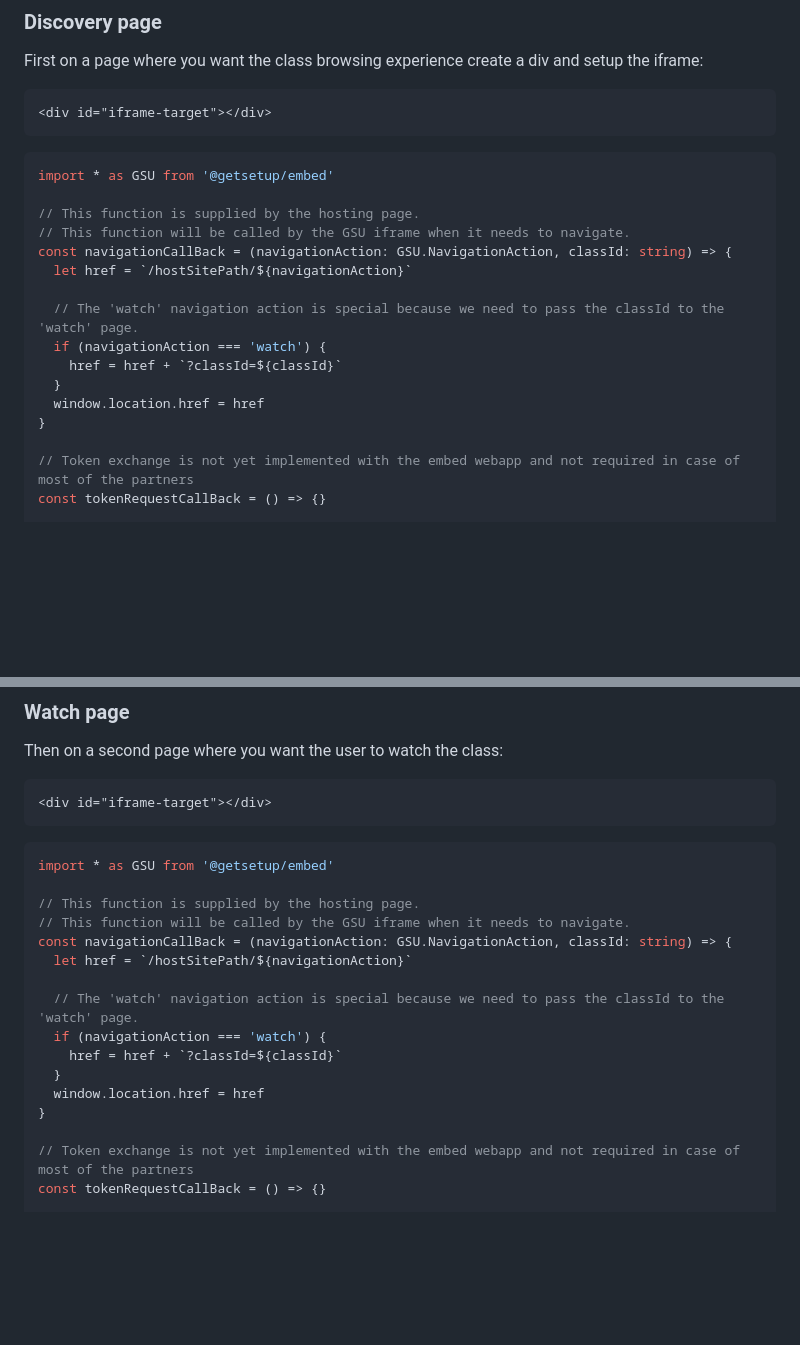
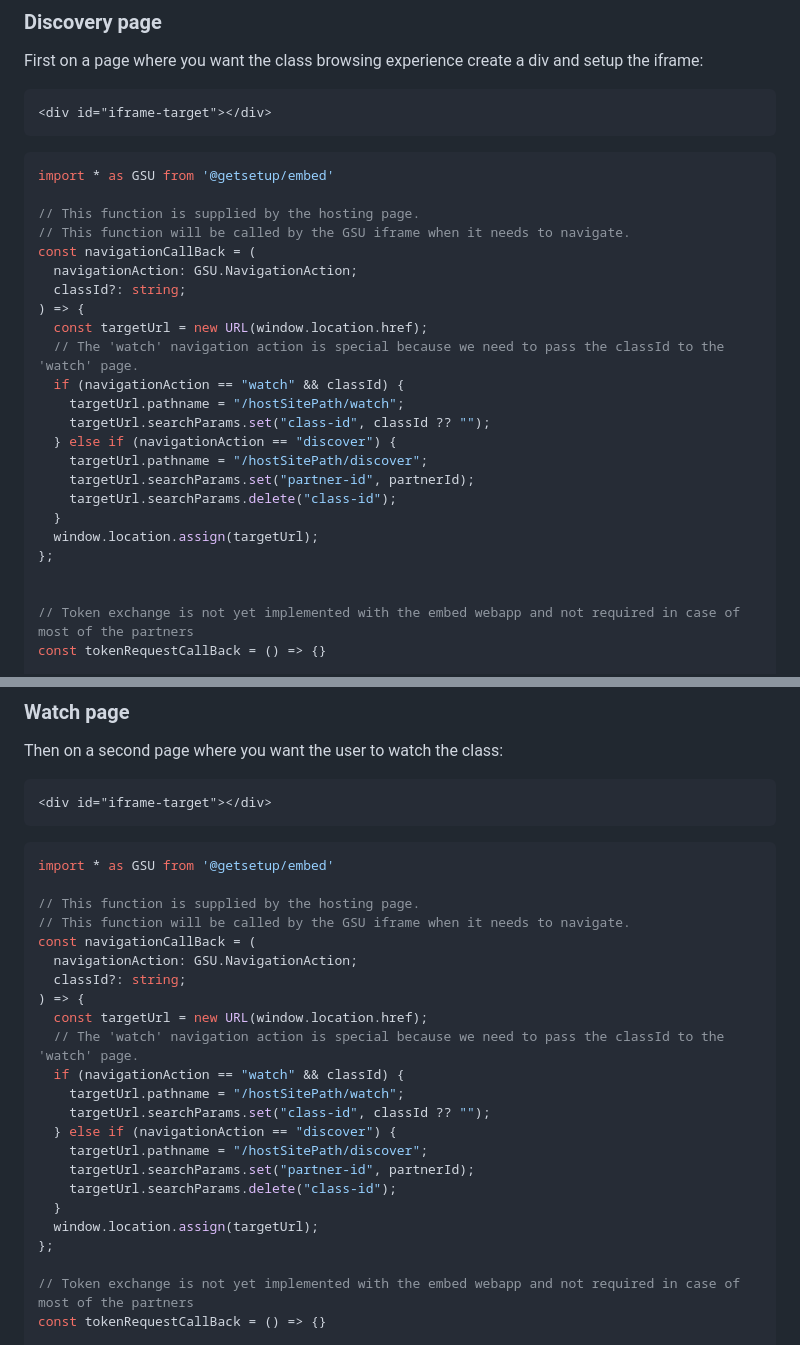
Before and after one commit to getsetup-io/embed-npm-package, a Markdown page: docs/quickstart-upgrade.md, 2 parts joined by grey strips. Drawn GitHub-style; blank space fills up the shorter version.

Commit message:
Updated documentation for navigation callback function

```diff
--- a/docs/quickstart-upgrade.md
+++ b/docs/quickstart-upgrade.md
@@ -27,15 +27,23 @@ import * as GSU from '@getsetup/embed'
 
 // This function is supplied by the hosting page.
 // This function will be called by the GSU iframe when it needs to navigate.
-const navigationCallBack = (navigationAction: GSU.NavigationAction, classId: string) => {
-  let href = `/hostSitePath/${navigationAction}`
+const navigationCallBack = (
+  navigationAction: GSU.NavigationAction;
+  classId?: string;
+) => {
+  const targetUrl = new URL(window.location.href);
+  // The 'watch' navigation action is special because we need to pass the classId to the 'watch' page.
+  if (navigationAction == "watch" && classId) {
+    targetUrl.pathname = "/hostSitePath/watch";
+    targetUrl.searchParams.set("class-id", classId ?? "");
+  } else if (navigationAction == "discover") {
+    targetUrl.pathname = "/hostSitePath/discover";
+    targetUrl.searchParams.set("partner-id", partnerId);
+    targetUrl.searchParams.delete("class-id");
+  }
+  window.location.assign(targetUrl);
+};
 
-  // The 'watch' navigation action is special because we need to pass the classId to the 'watch' page.
-  if (navigationAction === 'watch') {
-    href = href + `?classId=${classId}`
-  }
-  window.location.href = href
-}
 
 // Token exchange is not yet implemented with the embed webapp and not required in case of most of the partners
 const tokenRequestCallBack = () => {}
@@ -69,15 +77,22 @@ import * as GSU from '@getsetup/embed'
 
 // This function is supplied by the hosting page.
 // This function will be called by the GSU iframe when it needs to navigate.
-const navigationCallBack = (navigationAction: GSU.NavigationAction, classId: string) => {
-  let href = `/hostSitePath/${navigationAction}`
-
+const navigationCallBack = (
+  navigationAction: GSU.NavigationAction;
+  classId?: string;
+) => {
+  const targetUrl = new URL(window.location.href);
   // The 'watch' navigation action is special because we need to pass the classId to the 'watch' page.
-  if (navigationAction === 'watch') {
-    href = href + `?classId=${classId}`
+  if (navigationAction == "watch" && classId) {
+    targetUrl.pathname = "/hostSitePath/watch";
+    targetUrl.searchParams.set("class-id", classId ?? "");
+  } else if (navigationAction == "discover") {
+    targetUrl.pathname = "/hostSitePath/discover";
+    targetUrl.searchParams.set("partner-id", partnerId);
+    targetUrl.searchParams.delete("class-id");
   }
-  window.location.href = href
-}
+  window.location.assign(targetUrl);
+};
 
 // Token exchange is not yet implemented with the embed webapp and not required in case of most of the partners
 const tokenRequestCallBack = () => {}
```
